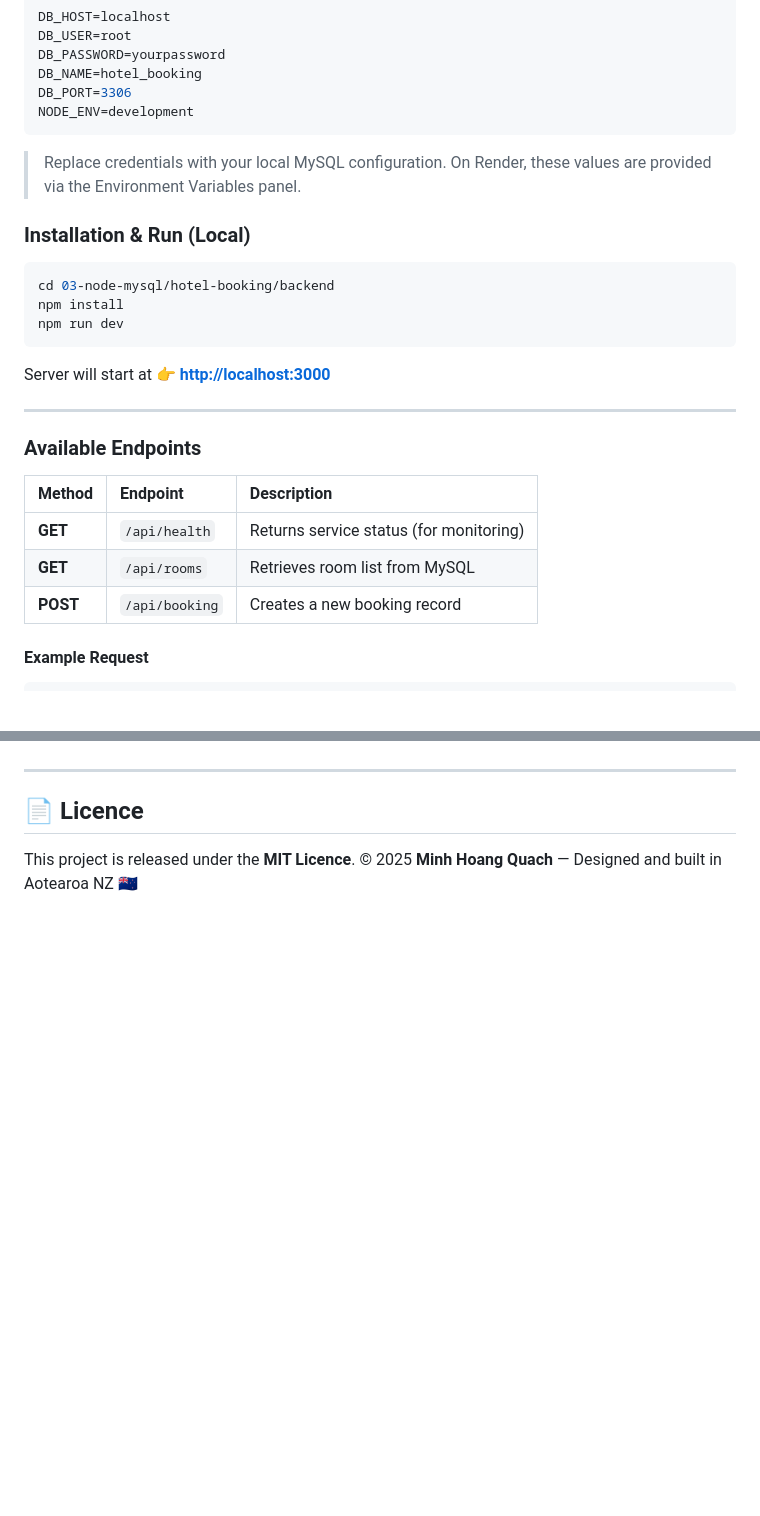
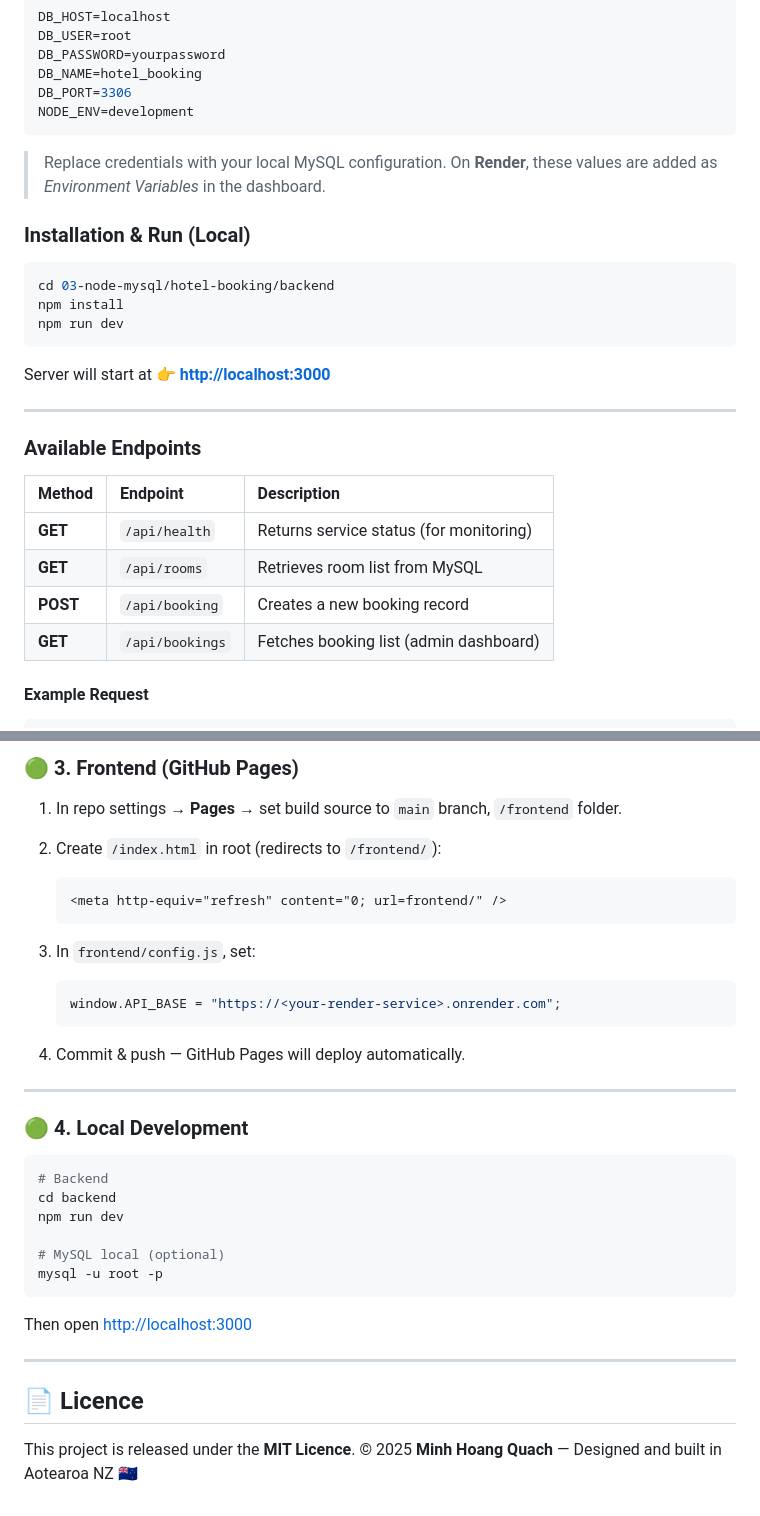
Before and after one commit to minhquach8/hotel-booking, a Markdown page: README.md, 2 parts joined by grey strips. Drawn GitHub-style; blank space fills up the shorter version.

````diff
--- a/README.md
+++ b/README.md
@@ -55,7 +57,7 @@ NODE_ENV=development
 ```
 
 > Replace credentials with your local MySQL configuration.
-> On Render, these values are provided via the Environment Variables panel.
+> On **Render**, these values are added as *Environment Variables* in the dashboard.
 
 ### Installation & Run (Local)
 
@@ -72,11 +74,12 @@ Server will start at
 
 ### Available Endpoints
 
-| Method   | Endpoint       | Description                             |
-| :------- | :------------- | :-------------------------------------- |
-| **GET**  | `/api/health`  | Returns service status (for monitoring) |
-| **GET**  | `/api/rooms`   | Retrieves room list from MySQL          |
-| **POST** | `/api/booking` | Creates a new booking record            |
+| Method   | Endpoint        | Description                             |
+| :------- | :-------------- | :-------------------------------------- |
+| **GET**  | `/api/health`   | Returns service status (for monitoring) |
+| **GET**  | `/api/rooms`    | Retrieves room list from MySQL          |
+| **POST** | `/api/booking`  | Creates a new booking record            |
+| **GET**  | `/api/bookings` | Fetches booking list (admin dashboard)  |
 
 #### Example Request
 
@@ -222,3 +273,32 @@ http://localhost:3000
+### 🟢 3. Frontend (GitHub Pages)
+
+1. In repo settings → **Pages** → set build source to `main` branch, `/frontend` folder.
+2. Create `/index.html` in root (redirects to `/frontend/`):
+
+   ```html
+   <meta http-equiv="refresh" content="0; url=frontend/" />
+   ```
+3. In `frontend/config.js`, set:
+
+   ```js
+   window.API_BASE = "https://<your-render-service>.onrender.com";
+   ```
+4. Commit & push — GitHub Pages will deploy automatically.
+
+---
+
+### 🟢 4. Local Development
+
+```bash
+# Backend
+cd backend
+npm run dev
+
+# MySQL local (optional)
+mysql -u root -p
+```
+
+Then open [http://localhost:3000](http://localhost:3000)
 
 ---
 
````
Also changed, not shown: other parts of README.md (+80 -30 lines).
